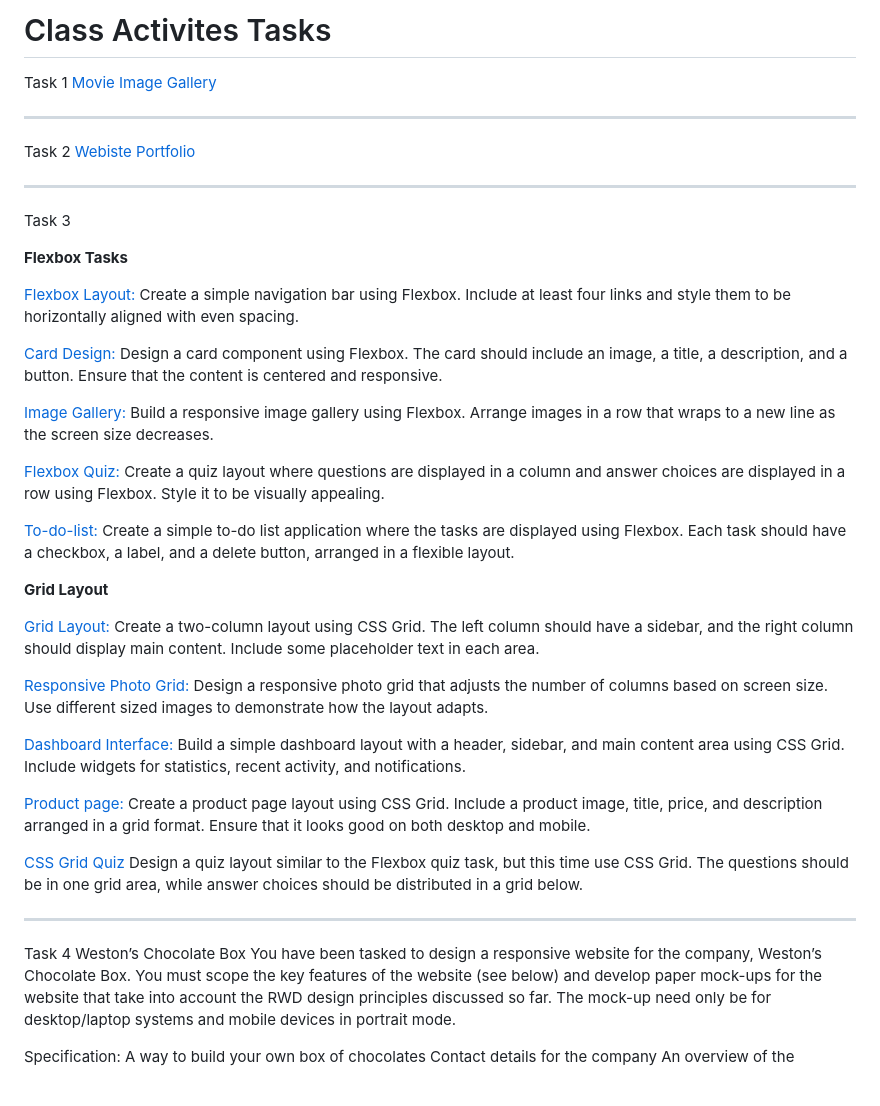
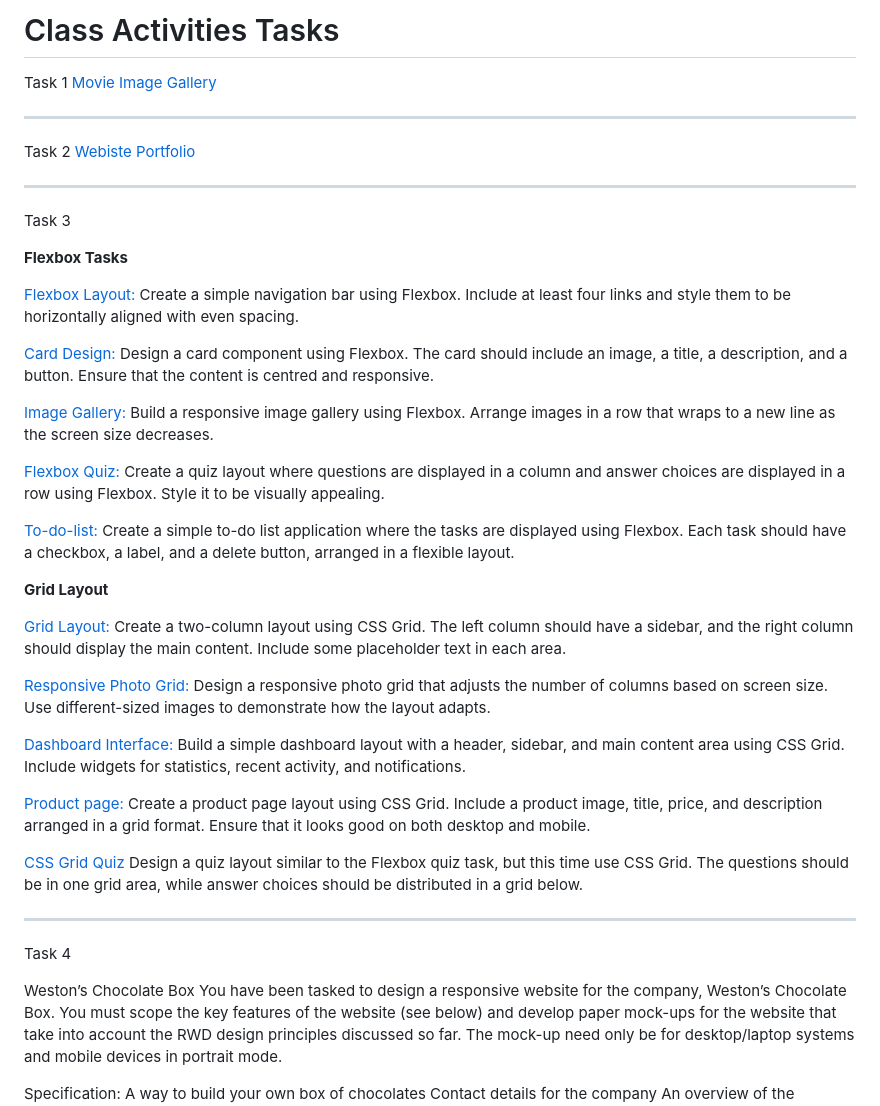
Before and after one commit to Neha-005/Web-Dev-II_SA-1_Clone-Tasks, a Markdown page: Class Activities/README.md, the part around the change. GitHub-like rendering; blank space fills up the shorter version.

Commit message:
Class Activities

```diff
--- a/Class Activities/README.md
+++ b/Class Activities/README.md
@@ -1,4 +1,4 @@
-# Class Activites Tasks
+# Class Activities Tasks
 
 Task 1
 [Movie Image Gallery](<Task 1_Image Gallery/index.html>)
@@ -14,7 +14,7 @@ Task 3
 Create a simple navigation bar using Flexbox. Include at least four links and style them to be horizontally aligned with even spacing.
 
 [Card Design:](<Task 3_Flex box/Card_Design.html>)
-Design a card component using Flexbox. The card should include an image, a title, a description, and a button. Ensure that the content is centered and responsive.
+Design a card component using Flexbox. The card should include an image, a title, a description, and a button. Ensure that the content is centred and responsive.
 
 [Image Gallery:](<Task 3_Flex box/Image Gallery.html>)
 Build a responsive image gallery using Flexbox. Arrange images in a row that wraps to a new line as the screen size decreases.
@@ -28,10 +28,10 @@ Create a simple to-do list application where the tasks are displayed using Flexb
 **Grid Layout**
 
 [Grid Layout:](<Task 3_Grid/Dashboard.html>)
-Create a two-column layout using CSS Grid. The left column should have a sidebar, and the right column should display main content. Include some placeholder text in each area.
+Create a two-column layout using CSS Grid. The left column should have a sidebar, and the right column should display the main content. Include some placeholder text in each area.
 
 [Responsive Photo Grid:](<Task 3_Grid/Photo_grid.html>)
-Design a responsive photo grid that adjusts the number of columns based on screen size. Use different sized images to demonstrate how the layout adapts.
+Design a responsive photo grid that adjusts the number of columns based on screen size. Use different-sized images to demonstrate how the layout adapts.
 
 [Dashboard Interface:](<Task 3_Grid/Dashboard.html>)
 Build a simple dashboard layout with a header, sidebar, and main content area using CSS Grid. Include widgets for statistics, recent activity, and notifications.
@@ -45,6 +45,7 @@ Design a quiz layout similar to the Flexbox quiz task, but this time use CSS Gri
 _________________________________________________________________________________________________________________________
 
 Task 4
+
 Weston’s Chocolate Box
 You have been tasked to design a responsive website for the company, Weston’s Chocolate Box. You must scope the key features of the website (see below) and develop paper mock-ups for the website that take into account the RWD design principles discussed so far. The mock-up need only be for desktop/laptop systems and mobile devices in portrait mode.
 
```
